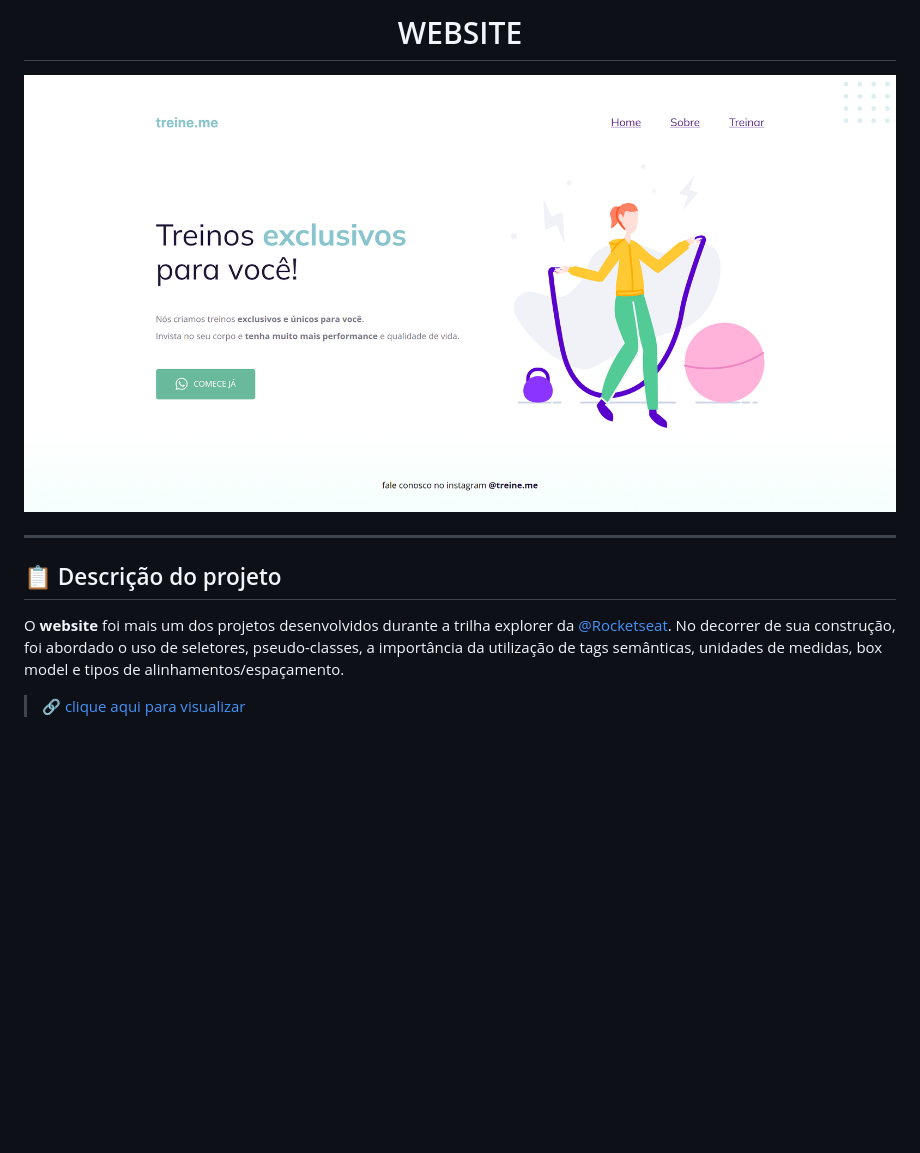
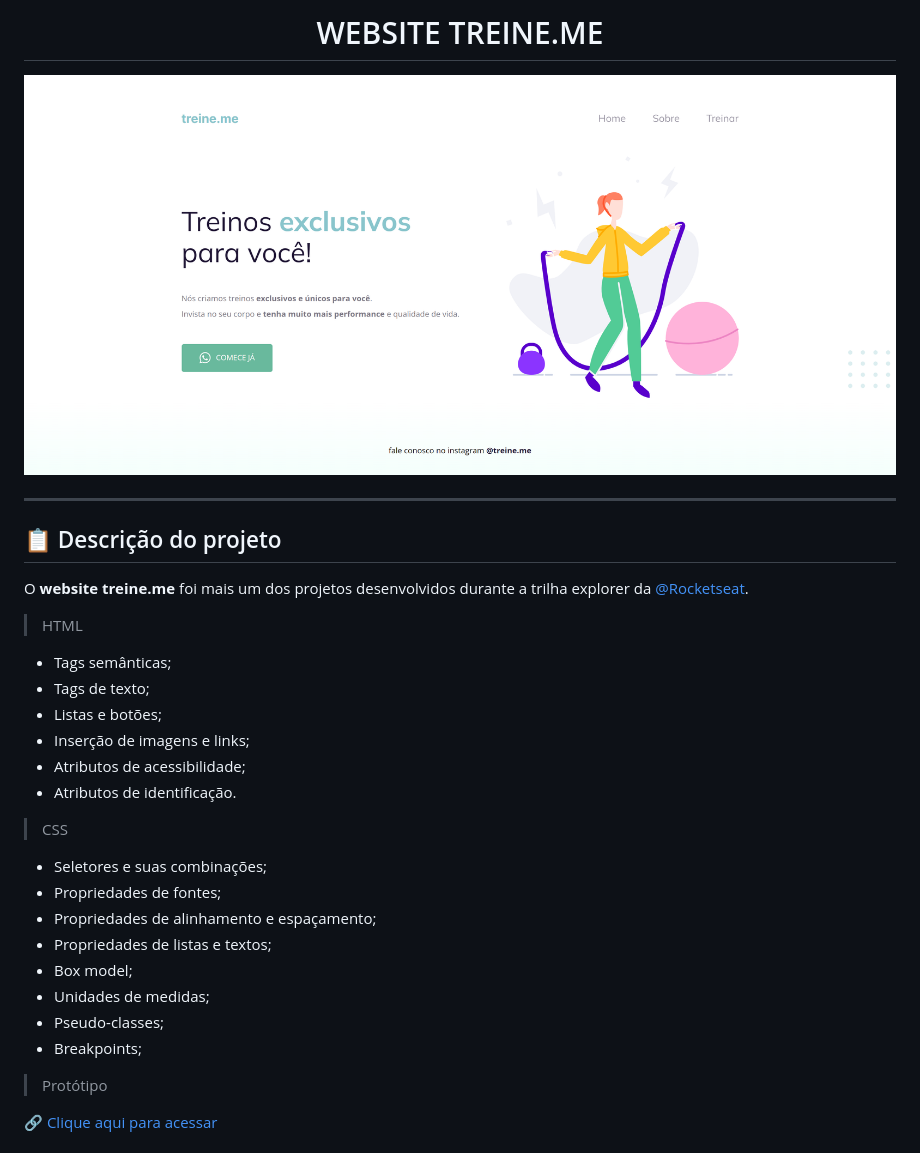
Before and after one commit to nathxrz/TrilhaExplorer-Projeto-02-stage-02, a Markdown page: README.md, the part around the change printed below. GitHub-like rendering; pictures changed too: .github/preview-website.png; blank space fills up the shorter version.

Commit message:
edit readme and index.html

```diff
--- a/README.md
+++ b/README.md
@@ -1,4 +1,4 @@
-<h1 align="center">WEBSITE</h1>
+<h1 align="center">WEBSITE TREINE.ME</h1>
 
 ![Imagem da página desenvolvida](./.github/preview-website.png)
 
@@ -6,8 +6,27 @@
 
 ## 📋 Descrição do projeto
 
-O <strong>website</strong> foi mais um dos projetos desenvolvidos durante a trilha explorer da <a href="https://www.rocketseat.com.br/">@Rocketseat</a>. No decorrer de sua construção, foi abordado o uso de seletores, pseudo-classes, a importância da utilização de tags semânticas, unidades de medidas, box model e tipos de alinhamentos/espaçamento.
+O <strong>website treine.me</strong> foi mais um dos projetos desenvolvidos durante a trilha explorer da <a href="https://www.rocketseat.com.br/">@Rocketseat</a>.
 
->🔗 [clique aqui para visualizar](https://nathxrz.github.io/TrilhaExplorer-Projeto-02-stage-02/)
+> HTML
+- Tags semânticas;
+- Tags de texto;
+- Listas e botões;
+- Inserção de imagens e links;
+- Atributos de acessibilidade;
+- Atributos de identificação.
 
-<br>
+> CSS
+- Seletores e suas combinações;
+- Propriedades de fontes;
+- Propriedades de alinhamento e espaçamento;
+- Propriedades de listas e textos;
+- Box model;
+- Unidades de medidas;
+- Pseudo-classes;
+- Breakpoints;
+
+> Protótipo
+
+🔗 [Clique aqui para acessar](https://nathxrz.github.io/TrilhaExplorer-projeto-2/)
+
```
Also changed, not shown: other parts of README.md (+2 -1 lines), 1 other file.
